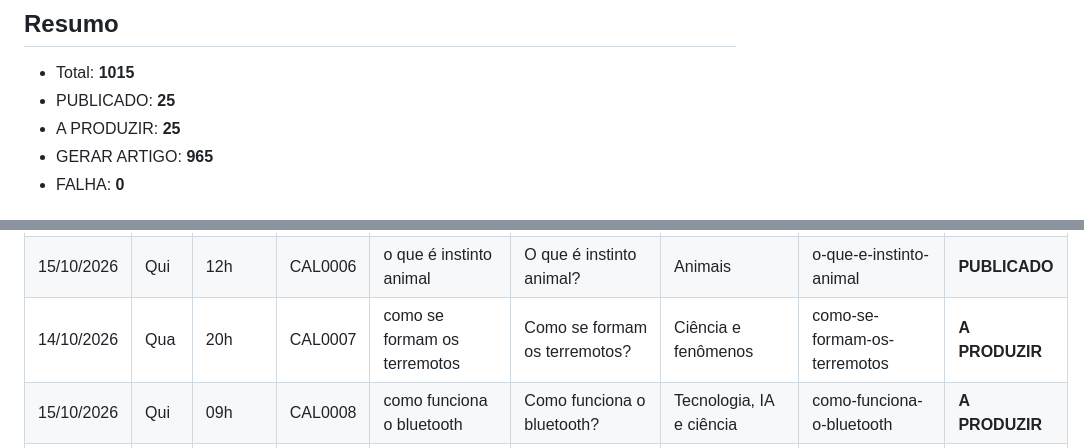
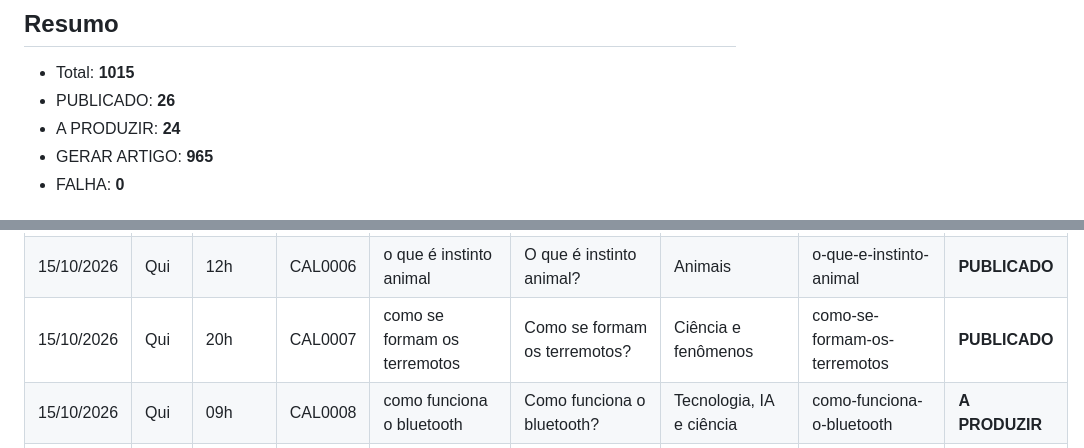
Before and after one commit to saasdavi/mente-curiosa, a Markdown page: dados/calendario_editorial.md, 2 parts joined by grey strips. Rendered like a GitHub page.

Commit message:
Marca artigo como publicado

```diff
--- a/dados/calendario_editorial.md
+++ b/dados/calendario_editorial.md
@@ -5,8 +5,8 @@ Gerado por `scripts/gerar_calendario_editorial.py`. Não editar à mão.
 ## Resumo
 
 - Total: **1015**
-- PUBLICADO: **25**
-- A PRODUZIR: **25**
+- PUBLICADO: **26**
+- A PRODUZIR: **24**
 - GERAR ARTIGO: **965**
 - FALHA: **0**
 
@@ -32,7 +32,7 @@ Gerado por `scripts/gerar_calendario_editorial.py`. Não editar à mão.
 | 14/10/2026 | Qua | 20h | CAL0004 | como funciona o Wi-Fi | Como funciona o wi-fi? | Tecnologia, IA e ciência | como-funciona-o-wi-fi | **PUBLICADO** |
 | 19/10/2026 | Seg | 09h | CAL0005 | como se formam os planetas | Como se formam os planetas? | Universo e espaço | como-se-formam-os-planetas | **PUBLICADO** |
 | 15/10/2026 | Qui | 12h | CAL0006 | o que é instinto animal | O que é instinto animal? | Animais | o-que-e-instinto-animal | **PUBLICADO** |
-| 14/10/2026 | Qua | 20h | CAL0007 | como se formam os terremotos | Como se formam os terremotos? | Ciência e fenômenos | como-se-formam-os-terremotos | **A PRODUZIR** |
+| 15/10/2026 | Qui | 20h | CAL0007 | como se formam os terremotos | Como se formam os terremotos? | Ciência e fenômenos | como-se-formam-os-terremotos | **PUBLICADO** |
 | 15/10/2026 | Qui | 09h | CAL0008 | como funciona o bluetooth | Como funciona o bluetooth? | Tecnologia, IA e ciência | como-funciona-o-bluetooth | **A PRODUZIR** |
 | 15/10/2026 | Qui | 12h | CAL0009 | o que é um cometa | O que é um cometa? | Universo e espaço | o-que-e-um-cometa | **A PRODUZIR** |
 | 15/10/2026 | Qui | 20h | CAL0010 | o que é a extinção de espécies | O que é a extinção de espécies? | Animais | o-que-e-a-extincao-de-especies | **A PRODUZIR** |
```
Also changed, not shown: 2 other files.
